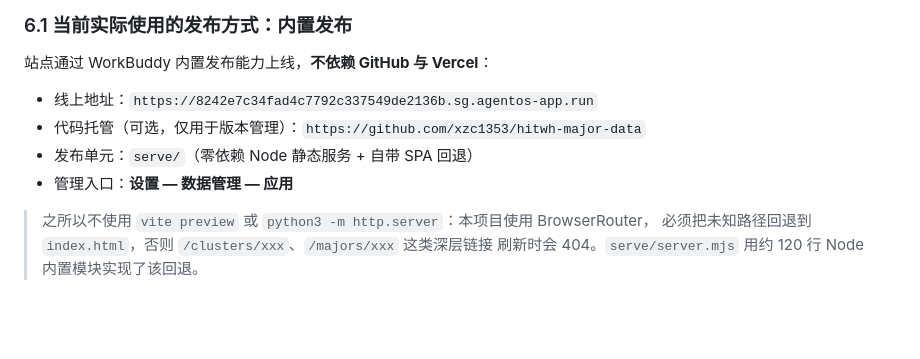
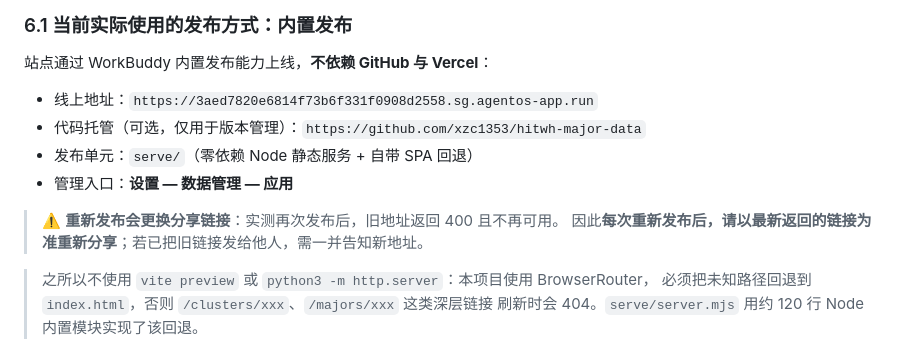
Before and after one commit to xzc1353/hitwh-major-data, a Markdown page: README.md, the part around the change. Rendered like a GitHub page; blank space fills up the shorter version.

Commit message:
docs: 更正线上地址并说明重新发布会更换分享链接

```diff
--- a/README.md
+++ b/README.md
@@ -133,10 +133,13 @@ src/
 
 站点通过 WorkBuddy 内置发布能力上线，**不依赖 GitHub 与 Vercel**：
 
-- 线上地址：`https://8242e7c34fad4c7792c337549de2136b.sg.agentos-app.run`
+- 线上地址：`https://3aed7820e6814f73b6f331f0908d2558.sg.agentos-app.run`
 - 代码托管（可选，仅用于版本管理）：`https://github.com/xzc1353/hitwh-major-data`
 - 发布单元：`serve/`（零依赖 Node 静态服务 + 自带 SPA 回退）
 - 管理入口：**设置 — 数据管理 — 应用**
+
+> ⚠️ **重新发布会更换分享链接**：实测再次发布后，旧地址返回 400 且不再可用。
+> 因此**每次重新发布后，请以最新返回的链接为准重新分享**；若已把旧链接发给他人，需一并告知新地址。
 
 > 之所以不使用 `vite preview` 或 `python3 -m http.server`：本项目使用 BrowserRouter，
 > 必须把未知路径回退到 `index.html`，否则 `/clusters/xxx`、`/majors/xxx` 这类深层链接
```
